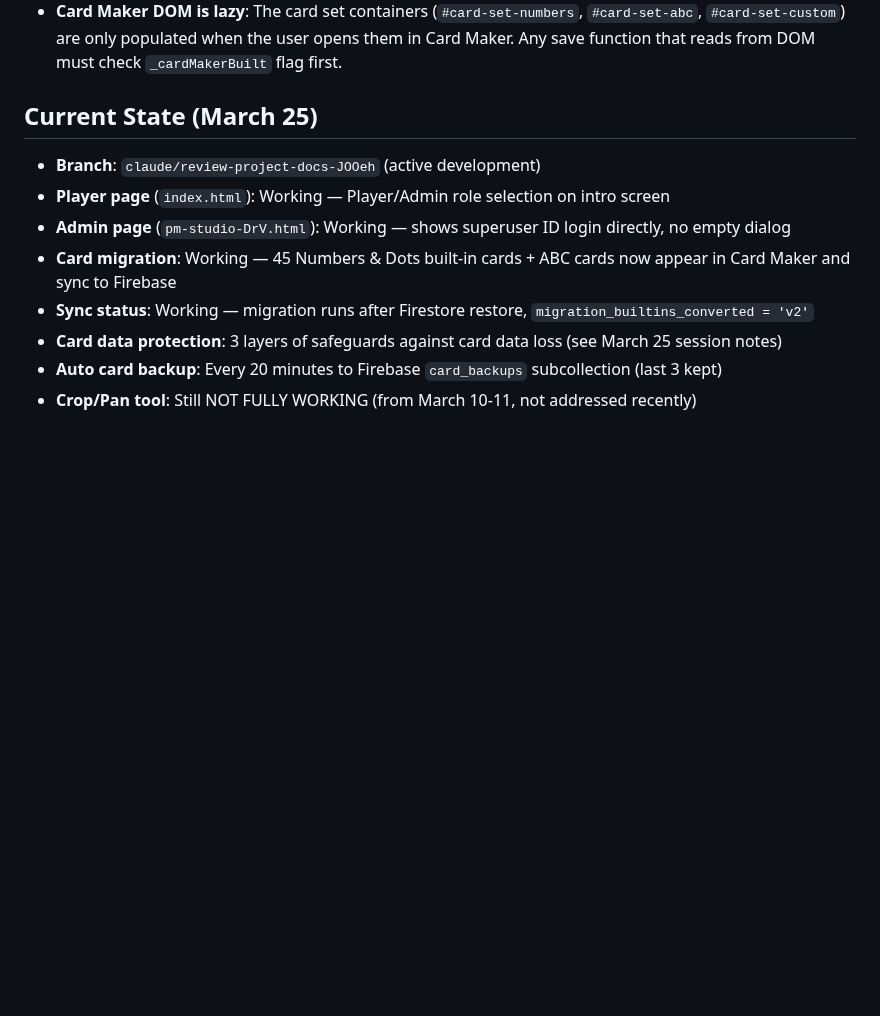
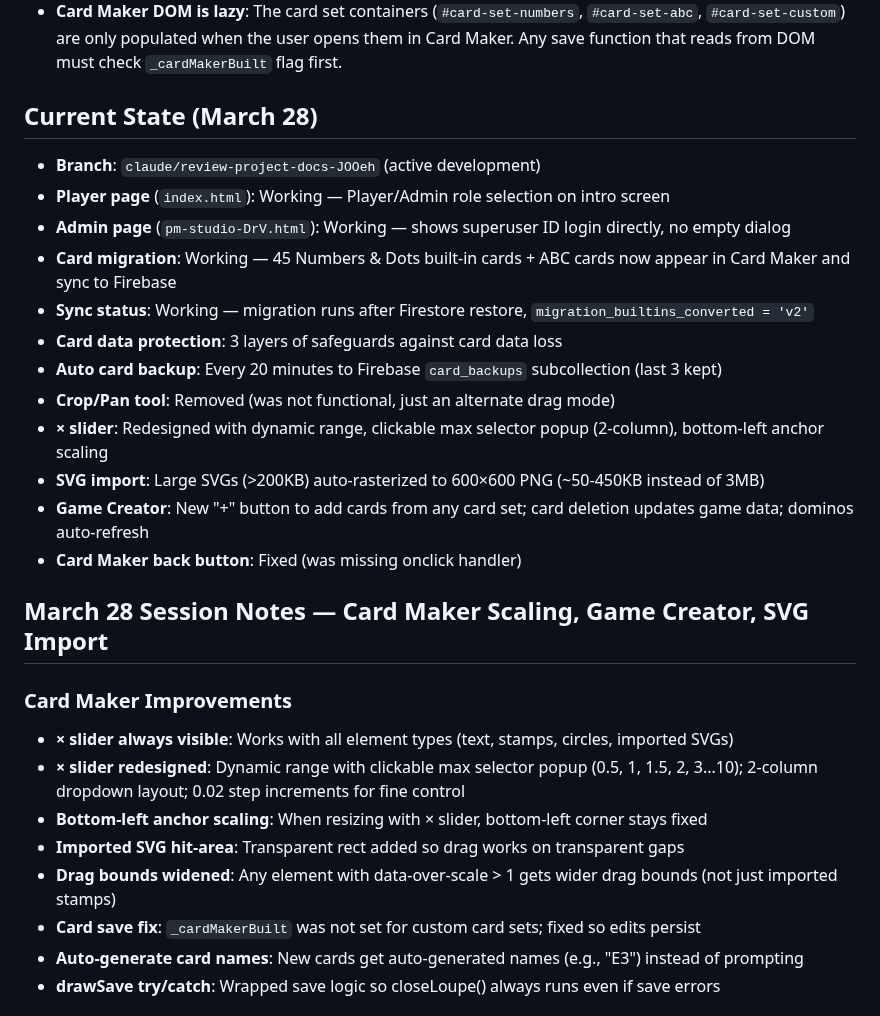
Before and after one commit to vkofman56/Vica_Domino, a Markdown page: docs/MEMORY.md, the part around one of its changes. Drawn GitHub-style; blank space fills up the shorter version.

```diff
--- a/docs/MEMORY.md
+++ b/docs/MEMORY.md
@@ -163,12 +163,29 @@
 - **Never save empty arrays over non-empty card data**: Use `safeSaveCards()` wrapper which blocks saving `[]` when existing data has cards. This prevents accidental wipe from DOM-based saves when Card Maker isn't open.
 - **Card Maker DOM is lazy**: The card set containers (`#card-set-numbers`, `#card-set-abc`, `#card-set-custom`) are only populated when the user opens them in Card Maker. Any save function that reads from DOM must check `_cardMakerBuilt` flag first.
 
-## Current State (March 25)
+## Current State (March 28)
 - **Branch**: `claude/review-project-docs-JOOeh` (active development)
 - **Player page** (`index.html`): Working — Player/Admin role selection on intro screen
 - **Admin page** (`pm-studio-DrV.html`): Working — shows superuser ID login directly, no empty dialog
 - **Card migration**: Working — 45 Numbers & Dots built-in cards + ABC cards now appear in Card Maker and sync to Firebase
 - **Sync status**: Working — migration runs after Firestore restore, `migration_builtins_converted = 'v2'`
-- **Card data protection**: 3 layers of safeguards against card data loss (see March 25 session notes)
+- **Card data protection**: 3 layers of safeguards against card data loss
 - **Auto card backup**: Every 20 minutes to Firebase `card_backups` subcollection (last 3 kept)
-- **Crop/Pan tool**: Still NOT FULLY WORKING (from March 10-11, not addressed recently)
+- **Crop/Pan tool**: Removed (was not functional, just an alternate drag mode)
+- **× slider**: Redesigned with dynamic range, clickable max selector popup (2-column), bottom-left anchor scaling
+- **SVG import**: Large SVGs (>200KB) auto-rasterized to 600×600 PNG (~50-450KB instead of 3MB)
+- **Game Creator**: New "+" button to add cards from any card set; card deletion updates game data; dominos auto-refresh
+- **Card Maker back button**: Fixed (was missing onclick handler)
+
+## March 28 Session Notes — Card Maker Scaling, Game Creator, SVG Import
+
+### Card Maker Improvements
+- **× slider always visible**: Works with all element types (text, stamps, circles, imported SVGs)
+- **× slider redesigned**: Dynamic range with clickable max selector popup (0.5, 1, 1.5, 2, 3...10); 2-column dropdown layout; 0.02 step increments for fine control
+- **Bottom-left anchor scaling**: When resizing with × slider, bottom-left corner stays fixed
+- **Imported SVG hit-area**: Transparent rect added so drag works on transparent gaps
+- **Drag bounds widened**: Any element with data-over-scale > 1 gets wider drag bounds (not just imported stamps)
+- **Card save fix**: `_cardMakerBuilt` was not set for custom card sets; fixed so edits persist
+- **Auto-generate card names**: New cards get auto-generated names (e.g., "E3") instead of prompting
+- **drawSave try/catch**: Wrapped save logic so closeLoupe() always runs even if save errors
+
```
Also changed, not shown: other parts of docs/MEMORY.md (+17 -1 lines), docs/STATUS_NOTES.md (+6 -2 lines).
